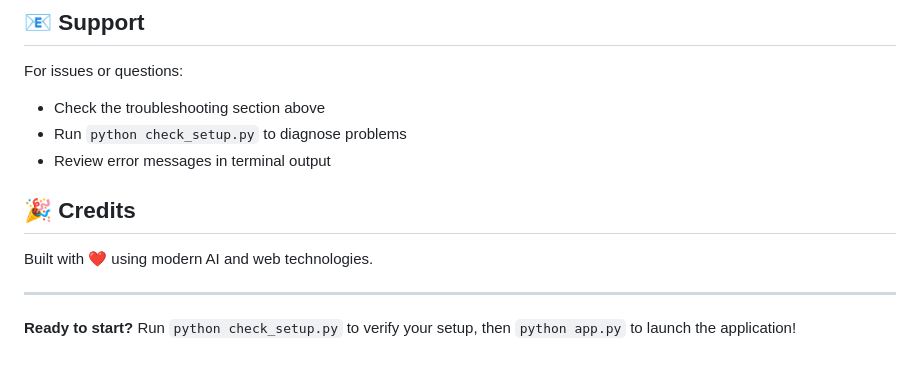
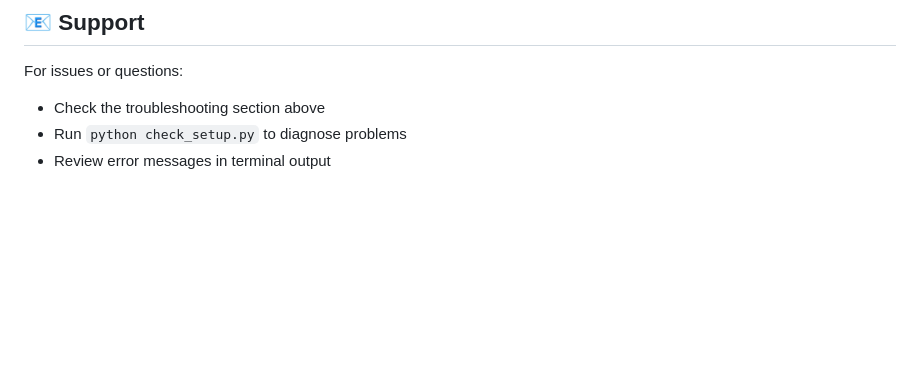
Before and after one commit to Krishal-Modi/QuizGen, a Markdown page: README.md, the part around the change. Drawn GitHub-style; blank space fills up the shorter version.

Commit message:
Readme.md file updated
Removed credits section and adjusted closing remarks.

```diff
--- a/README.md
+++ b/README.md
@@ -333,11 +333,3 @@ For issues or questions:
 - Check the troubleshooting section above
 - Run `python check_setup.py` to diagnose problems
 - Review error messages in terminal output
-
-## 🎉 Credits
-
-Built with ❤️ using modern AI and web technologies.
-
----
-
-**Ready to start?** Run `python check_setup.py` to verify your setup, then `python app.py` to launch the application!
```
